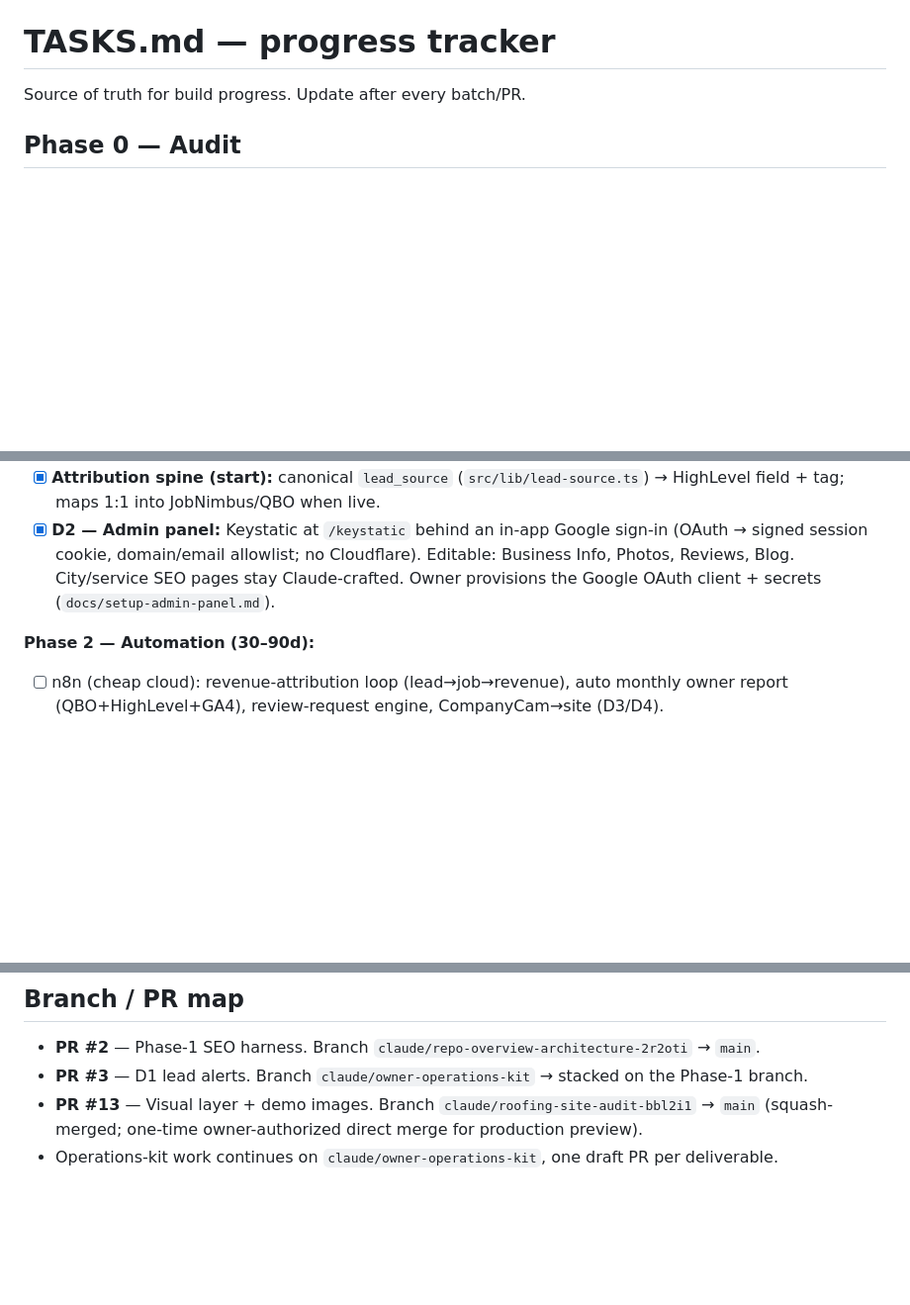
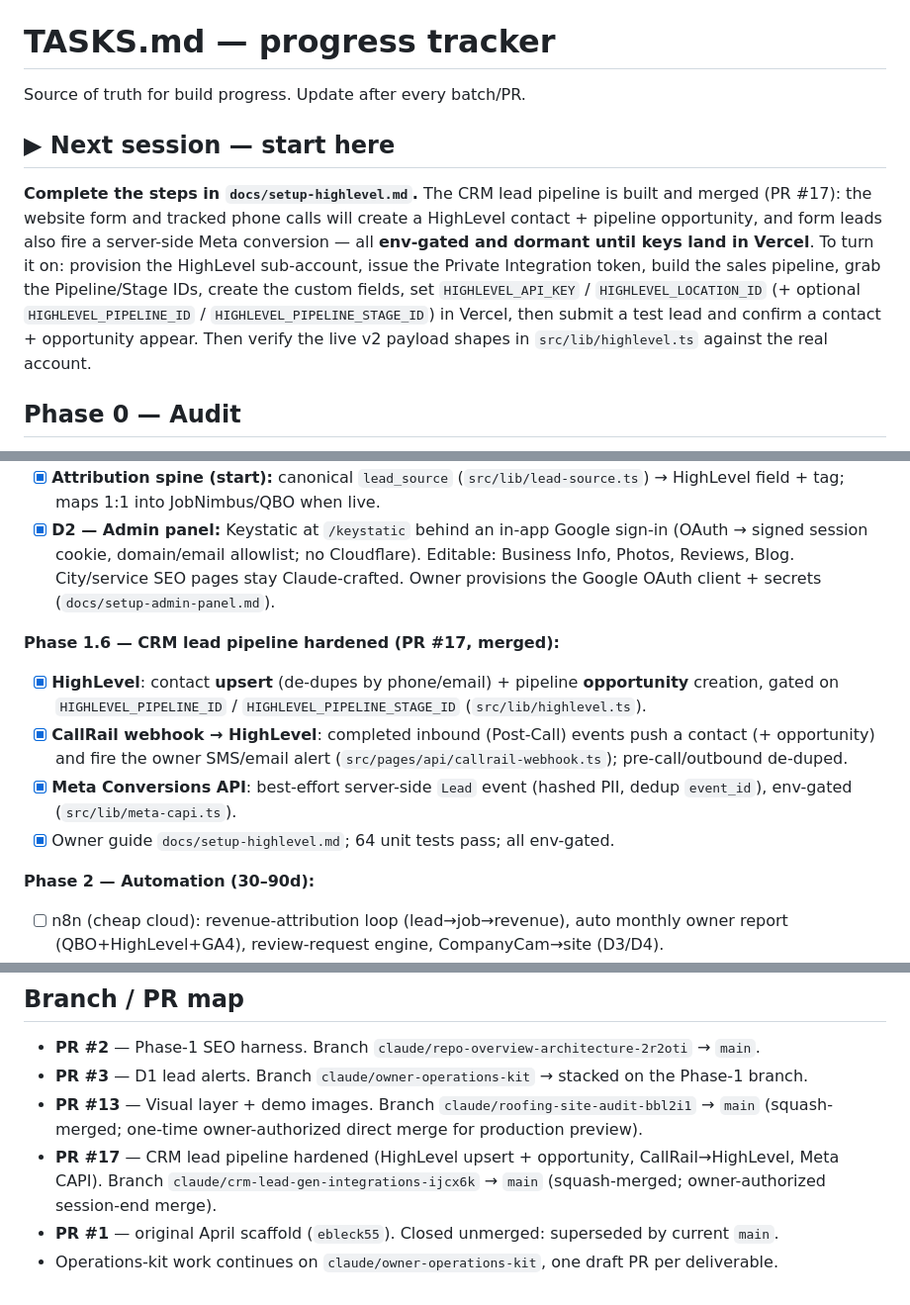
Before and after one commit to ericnorthvale/roofing-leadgen-repo-, a Markdown page: TASKS.md, 3 parts joined by grey strips. Shown at 99% size. Rendered like a GitHub page; blank space fills up the shorter version.

```diff
--- a/TASKS.md
+++ b/TASKS.md
@@ -1,6 +1,19 @@
 # TASKS.md — progress tracker
 
 Source of truth for build progress. Update after every batch/PR.
+
+## ▶ Next session — start here
+
+**Complete the steps in `docs/setup-highlevel.md`.** The CRM lead pipeline is
+built and merged (PR #17): the website form and tracked phone calls will create a
+HighLevel contact + pipeline opportunity, and form leads also fire a server-side
+Meta conversion — all **env-gated and dormant until keys land in Vercel**. To turn
+it on: provision the HighLevel sub-account, issue the Private Integration token,
+build the sales pipeline, grab the Pipeline/Stage IDs, create the custom fields,
+set `HIGHLEVEL_API_KEY` / `HIGHLEVEL_LOCATION_ID` (+ optional
+`HIGHLEVEL_PIPELINE_ID` / `HIGHLEVEL_PIPELINE_STAGE_ID`) in Vercel, then submit a
+test lead and confirm a contact + opportunity appear. Then verify the live v2
+payload shapes in `src/lib/highlevel.ts` against the real account.
 
 ## Phase 0 — Audit
 
@@ -68,6 +81,18 @@ spine and knowledge base were moved up.
       Editable: Business Info, Photos, Reviews, Blog. City/service SEO pages stay Claude-crafted.
       Owner provisions the Google OAuth client + secrets (`docs/setup-admin-panel.md`).
 
+**Phase 1.6 — CRM lead pipeline hardened (PR #17, merged):**
+
+- [x] **HighLevel**: contact **upsert** (de-dupes by phone/email) + pipeline
+      **opportunity** creation, gated on `HIGHLEVEL_PIPELINE_ID` /
+      `HIGHLEVEL_PIPELINE_STAGE_ID` (`src/lib/highlevel.ts`).
+- [x] **CallRail webhook → HighLevel**: completed inbound (Post-Call) events push
+      a contact (+ opportunity) and fire the owner SMS/email alert
+      (`src/pages/api/callrail-webhook.ts`); pre-call/outbound de-duped.
+- [x] **Meta Conversions API**: best-effort server-side `Lead` event (hashed PII,
+      dedup `event_id`), env-gated (`src/lib/meta-capi.ts`).
+- [x] Owner guide `docs/setup-highlevel.md`; 64 unit tests pass; all env-gated.
+
 **Phase 2 — Automation (30–90d):**
 
 - [ ] n8n (cheap cloud): revenue-attribution loop (lead→job→revenue), auto monthly
@@ -103,4 +128,6 @@ spine and knowledge base were moved up.
 - **PR #2** — Phase-1 SEO harness. Branch `claude/repo-overview-architecture-2r2oti` → `main`.
 - **PR #3** — D1 lead alerts. Branch `claude/owner-operations-kit` → stacked on the Phase-1 branch.
 - **PR #13** — Visual layer + demo images. Branch `claude/roofing-site-audit-bbl2i1` → `main` (squash-merged; one-time owner-authorized direct merge for production preview).
+- **PR #17** — CRM lead pipeline hardened (HighLevel upsert + opportunity, CallRail→HighLevel, Meta CAPI). Branch `claude/crm-lead-gen-integrations-ijcx6k` → `main` (squash-merged; owner-authorized session-end merge).
+- **PR #1** — original April scaffold (`ebleck55`). Closed unmerged: superseded by current `main`.
 - Operations-kit work continues on `claude/owner-operations-kit`, one draft PR per deliverable.
```
Also changed, not shown: CLAUDE.md (+15 -0 lines), TASKS_FOR_ERIC.md (+5 -0 lines).
